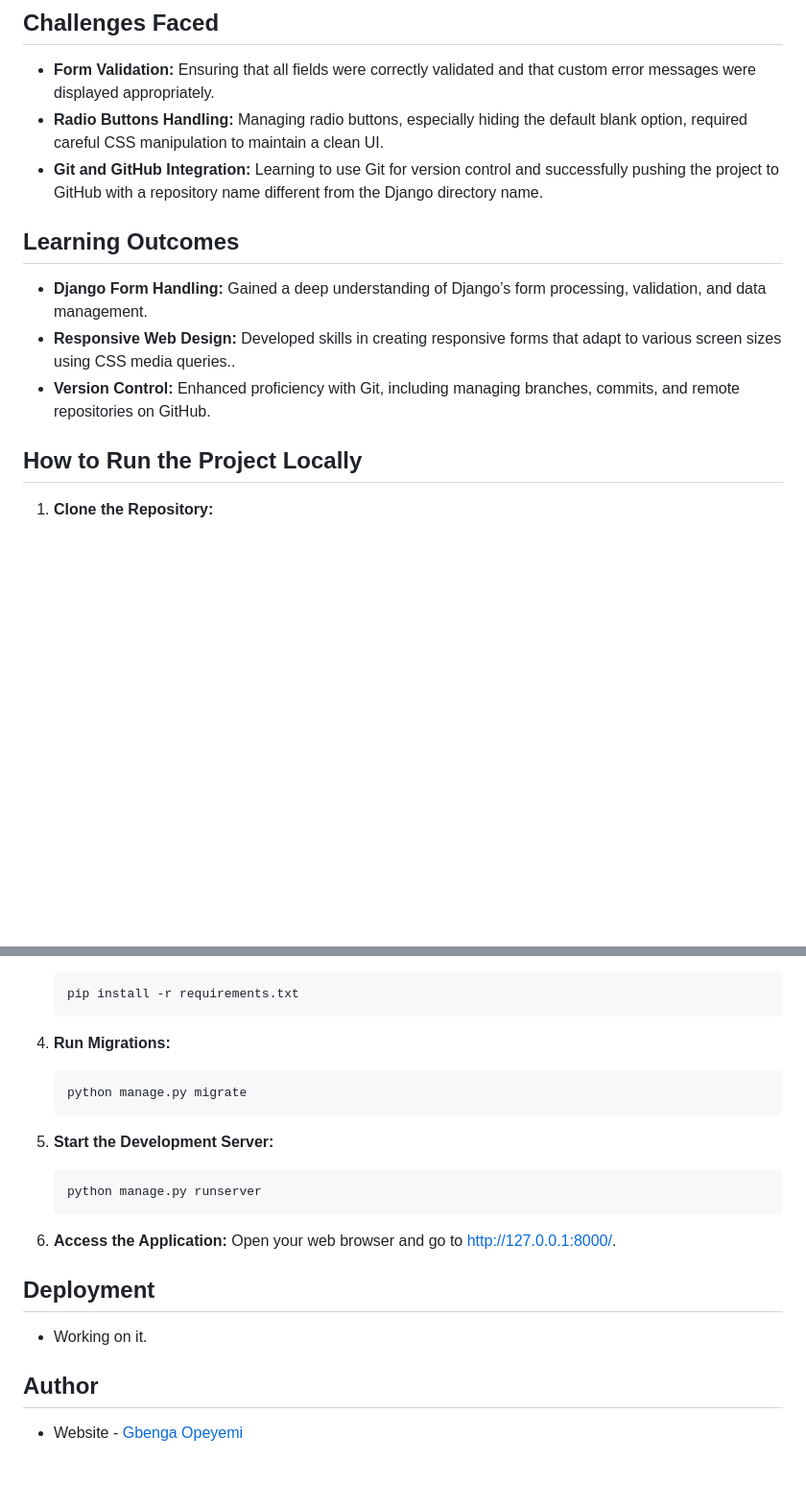
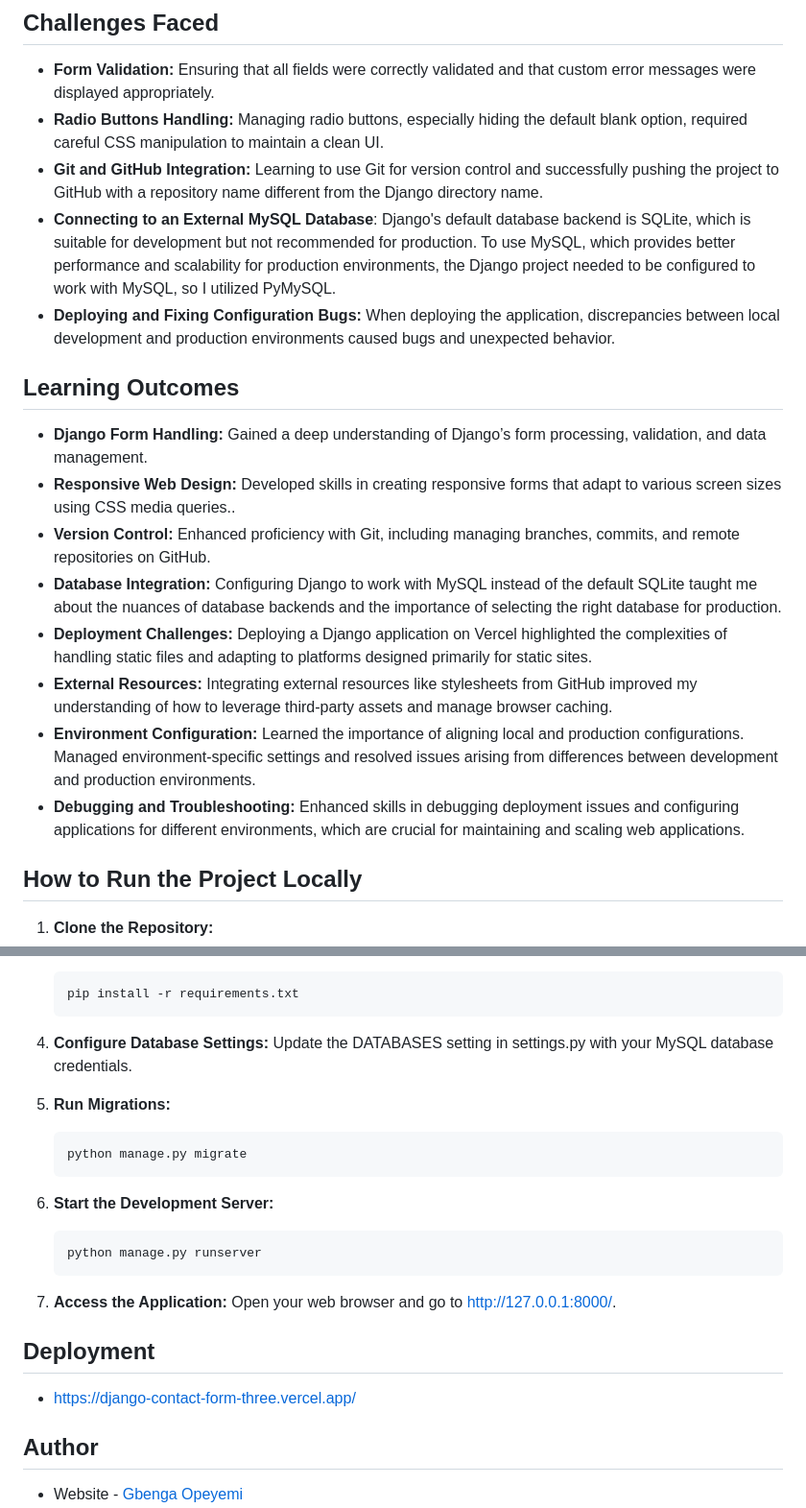
Before and after one commit to opesam42/django-contact-form, a Markdown page: README.md, 2 parts joined by grey strips. Shown at 96% size. Drawn GitHub-style; blank space fills up the shorter version.

````diff
--- a/README.md
+++ b/README.md
@@ -29,11 +29,18 @@ Here are some screenshots of the application in action:
 - **Form Validation:** Ensuring that all fields were correctly validated and that custom error messages were displayed appropriately.
 - **Radio Buttons Handling:** Managing radio buttons, especially hiding the default blank option, required careful CSS manipulation to maintain a clean UI.
 - **Git and GitHub Integration:** Learning to use Git for version control and successfully pushing the project to GitHub with a repository name different from the Django directory name.
+- **Connecting to an External MySQL Database**: Django's default database backend is SQLite, which is suitable for development but not recommended for production. To use MySQL, which provides better performance and scalability for production environments, the Django project needed to be configured to work with MySQL, so I utilized PyMySQL.
+- **Deploying and Fixing Configuration Bugs:** When deploying the application, discrepancies between local development and production environments caused bugs and unexpected behavior.
 
 ## Learning Outcomes
 - **Django Form Handling:** Gained a deep understanding of Django’s form processing, validation, and data management.
 - **Responsive Web Design:** Developed skills in creating responsive forms that adapt to various screen sizes using CSS media queries..
 - **Version Control:** Enhanced proficiency with Git, including managing branches, commits, and remote repositories on GitHub.
+- **Database Integration:** Configuring Django to work with MySQL instead of the default SQLite taught me about the nuances of database backends and the importance of selecting the right database for production.
+- **Deployment Challenges:** Deploying a Django application on Vercel highlighted the complexities of handling static files and adapting to platforms designed primarily for static sites.
+- **External Resources:** Integrating external resources like stylesheets from GitHub improved my understanding of how to leverage third-party assets and manage browser caching.
+- **Environment Configuration:** Learned the importance of aligning local and production configurations. Managed environment-specific settings and resolved issues arising from differences between development and production environments.
+- **Debugging and Troubleshooting:** Enhanced skills in debugging deployment issues and configuring applications for different environments, which are crucial for maintaining and scaling web applications.
 
 ## How to Run the Project Locally
 
@@ -54,20 +61,23 @@ Here are some screenshots of the application in action:
     pip install -r requirements.txt
     ```
 
-4. **Run Migrations:**
+4. **Configure Database Settings:**
+   Update the DATABASES setting in settings.py with your MySQL database credentials.
+
+5. **Run Migrations:**
     ```bash
     python manage.py migrate
     ```
 
-5. **Start the Development Server:**
+6. **Start the Development Server:**
     ```bash
     python manage.py runserver
     ```
 
-6. **Access the Application:** Open your web browser and go to [http://127.0.0.1:8000/](http://127.0.0.1:8000/).
+7. **Access the Application:** Open your web browser and go to [http://127.0.0.1:8000/](http://127.0.0.1:8000/).
 
 ## Deployment
-- Working on it.
+- https://django-contact-form-three.vercel.app/
 ## Author
 - Website - [Gbenga Opeyemi](https://github.com/opesam42)
 - Frontend Mentor - [@opesam42](https://www.frontendmentor.io/profile/opesam42)
````
